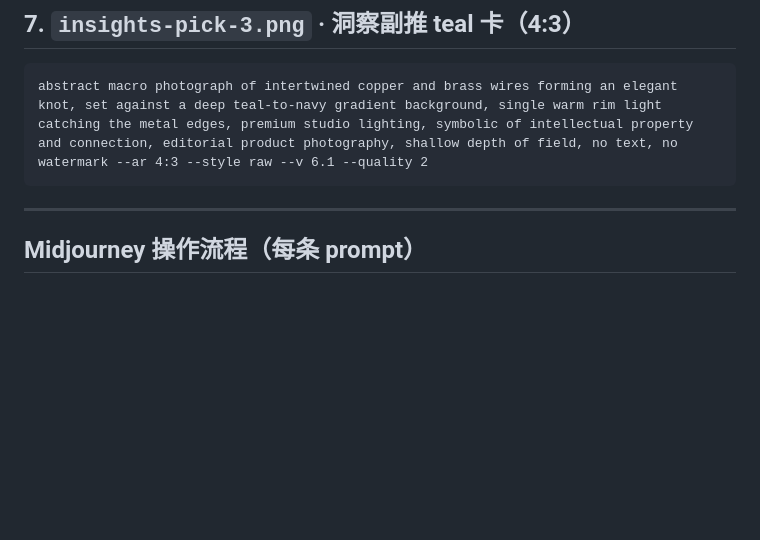
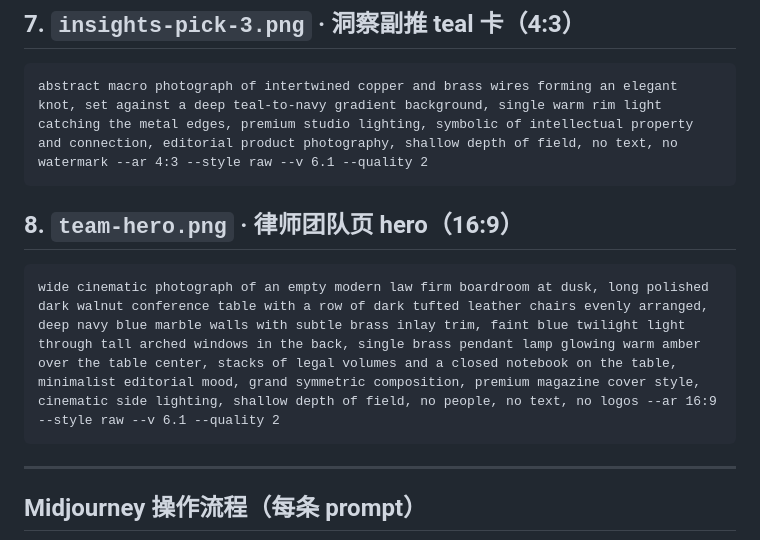
Before and after one commit to kangxinteam1-cg/kangrui-site, a Markdown page: docs/assets/_Midjourney待生成-提示词.md, the part around the change. Rendered like a GitHub page; blank space fills up the shorter version.

Commit message:
docs: add team-hero prompt to Midjourney prompt sheet
Co-Authored-By: Claude Opus 4.7 <noreply@anthropic.com>

````diff
--- a/docs/assets/_Midjourney待生成-提示词.md
+++ b/docs/assets/_Midjourney待生成-提示词.md
@@ -61,6 +61,12 @@ top-down editorial flat lay of an opened antique legal book with handwritten mar
 abstract macro photograph of intertwined copper and brass wires forming an elegant knot, set against a deep teal-to-navy gradient background, single warm rim light catching the metal edges, premium studio lighting, symbolic of intellectual property and connection, editorial product photography, shallow depth of field, no text, no watermark --ar 4:3 --style raw --v 6.1 --quality 2
 ```
 
+## 8. `team-hero.png` · 律师团队页 hero（16:9）
+
+```
+wide cinematic photograph of an empty modern law firm boardroom at dusk, long polished dark walnut conference table with a row of dark tufted leather chairs evenly arranged, deep navy blue marble walls with subtle brass inlay trim, faint blue twilight light through tall arched windows in the back, single brass pendant lamp glowing warm amber over the table center, stacks of legal volumes and a closed notebook on the table, minimalist editorial mood, grand symmetric composition, premium magazine cover style, cinematic side lighting, shallow depth of field, no people, no text, no logos --ar 16:9 --style raw --v 6.1 --quality 2
+```
+
 ---
 
 ## Midjourney 操作流程（每条 prompt）
````
